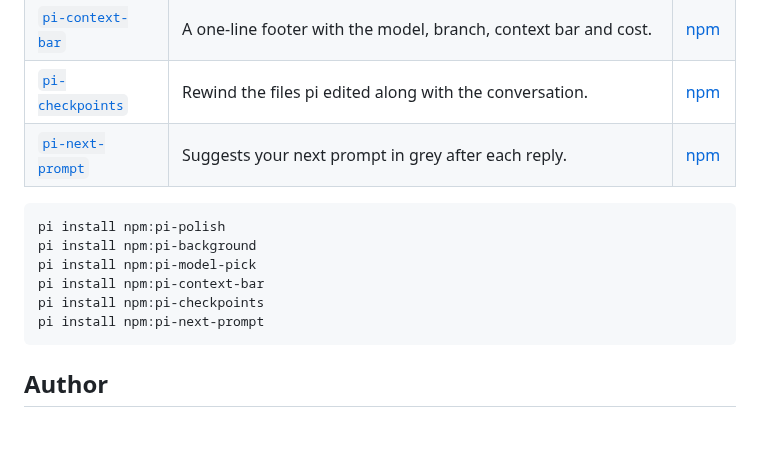
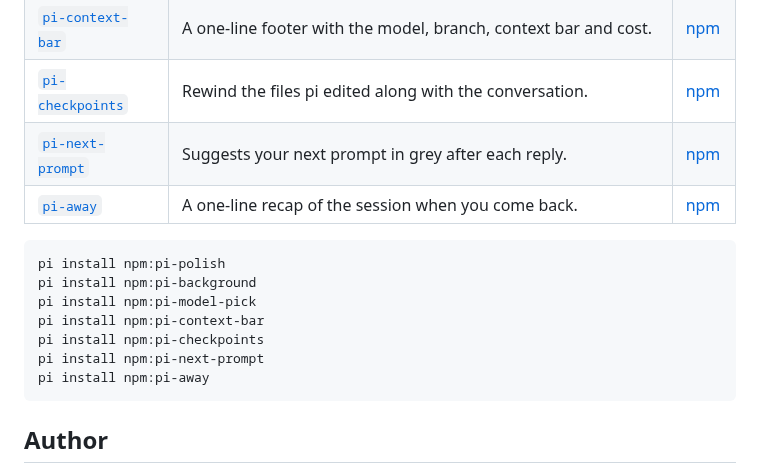
Before and after one commit to Pringled/pi-extensions, a Markdown page: README.md, the part around the change. GitHub-like rendering; blank space fills up the shorter version.

Commit message:
feat: Add pi-away (#14)

````diff
--- a/README.md
+++ b/README.md
@@ -17,6 +17,7 @@ My extensions for the [pi](https://pi.dev) coding agent. Most of these are inspi
 | [`pi-context-bar`](packages/pi-context-bar) | A one-line footer with the model, branch, context bar and cost.  | [npm](https://www.npmjs.com/package/pi-context-bar) |
 | [`pi-checkpoints`](packages/pi-checkpoints) | Rewind the files pi edited along with the conversation.          | [npm](https://www.npmjs.com/package/pi-checkpoints) |
 | [`pi-next-prompt`](packages/pi-next-prompt) | Suggests your next prompt in grey after each reply.              | [npm](https://www.npmjs.com/package/pi-next-prompt) |
+| [`pi-away`](packages/pi-away)               | A one-line recap of the session when you come back.              | [npm](https://www.npmjs.com/package/pi-away)        |
 
 ```bash
 pi install npm:pi-polish
@@ -25,6 +26,7 @@ pi install npm:pi-model-pick
 pi install npm:pi-context-bar
 pi install npm:pi-checkpoints
 pi install npm:pi-next-prompt
+pi install npm:pi-away
 ```
 
 ## Author
````
Also changed, not shown: packages/pi-away/README.md (added, +31 -0 lines), assets/images/pi-away-dark.gif (added), assets/images/pi-away-light.gif (added), 5 other files.
